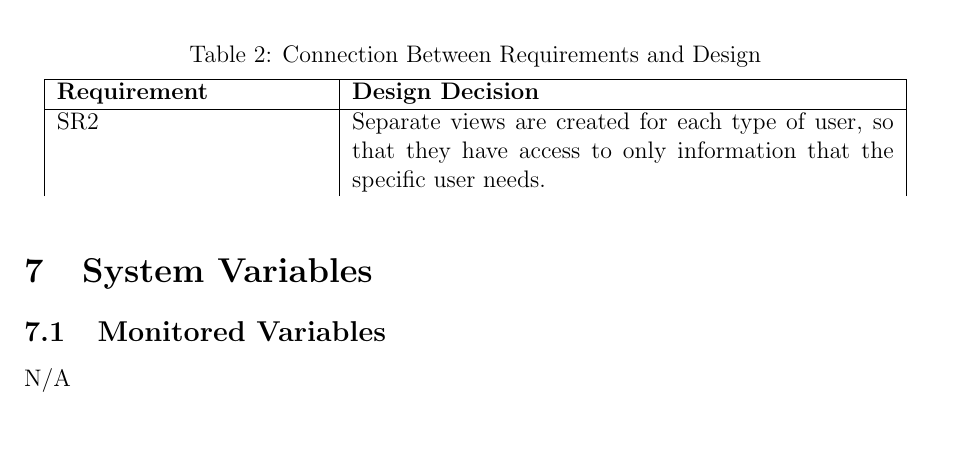
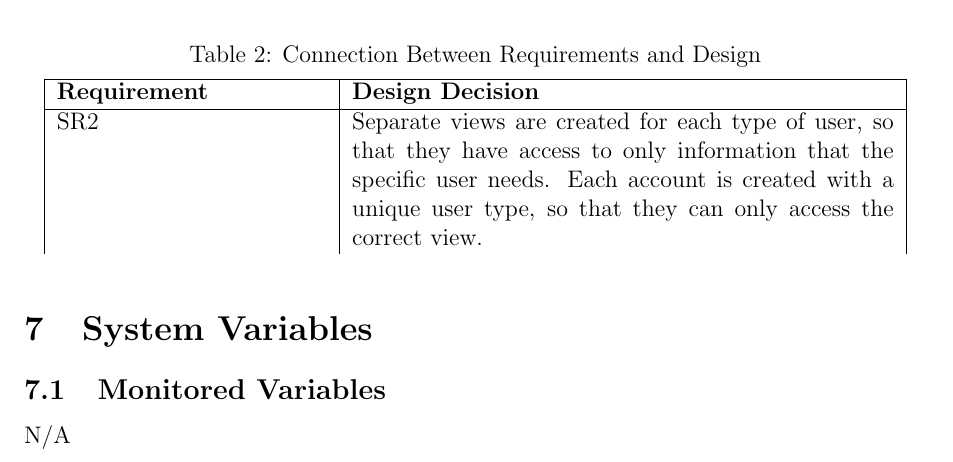
Before and after one commit to arkinmodi/project-sayyara, a LaTeX document (docs/Design/SystDesign/SystDes.tex): part of page 7 of 9, cut so that both start at the same text, the shorter picture padded with empty space. Compiled offline with pdfLaTeX.

Commit message:
Added more to the design decision of SR2

```diff
--- a/docs/Design/SystDesign/SystDes.tex
+++ b/docs/Design/SystDesign/SystDes.tex
@@ -178,9 +178,9 @@ requirement number as stated in the SRS.
 	\vspace{5pt}
 	\begin{tabular}{|p{0.3\textwidth}|p{0.6\textwidth}|}
 		\hline
-		\textbf{Requirement} & \textbf{Design Decision}                                                                                                     \\
+		\textbf{Requirement} & \textbf{Design Decision}                                                                                                                                                                                                     \\
 		\hline
-		SR2                  & Separate views are created for each type of user, so that they have access to only information that the specific user needs. \\
+		SR2                  & Separate views are created for each type of user, so that they have access to only information that the specific user needs. Each account is created with a unique user type, so that they can only access the correct view. \\
 	\end{tabular}
 \end{table}
 
```
